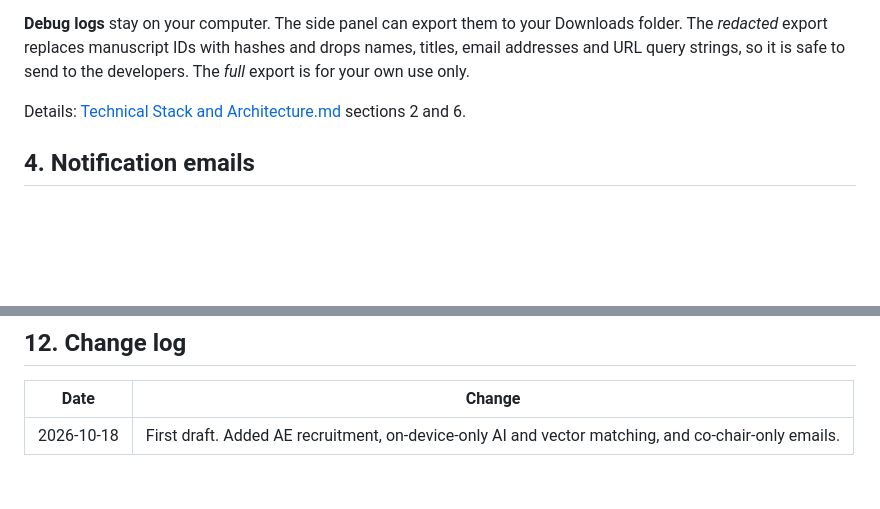
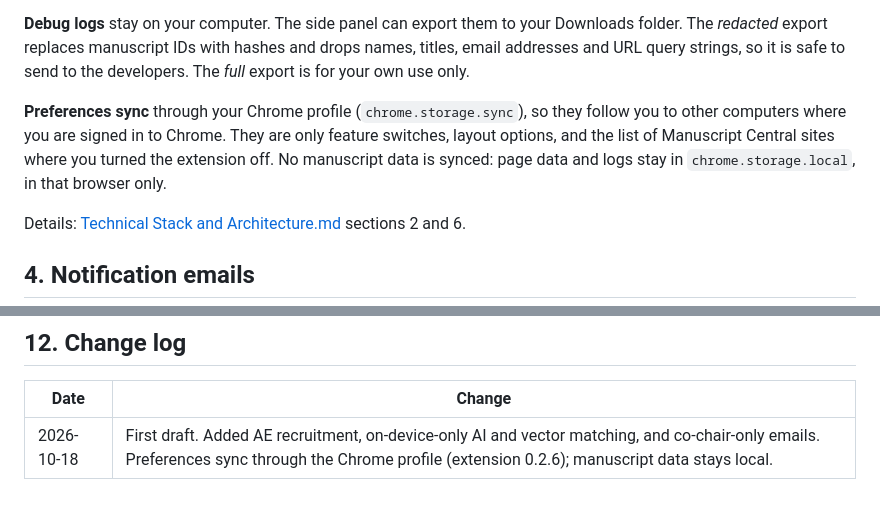
Before and after one commit to ustpc/electric-mc, a Markdown page: doc/Privacy Policy.md, 2 parts joined by grey strips. Drawn GitHub-style; blank space fills up the shorter version.

Commit message:
Privacy policy: note that preferences sync via chrome.storage.sync
Co-Authored-By: Claude Opus 5.5 (1M context) <noreply@anthropic.com>
Claude-Session: https://claude.ai/code/session_01DxSqeGFLa9EpyiKJZPYUoV

```diff
--- a/doc/Privacy Policy.md
+++ b/doc/Privacy Policy.md
@@ -50,6 +50,13 @@ turn it off for a site, it:
 Downloads folder. The *redacted* export replaces manuscript IDs with hashes
 and drops names, titles, email addresses and URL query strings, so it is
 safe to send to the developers. The *full* export is for your own use only.
+
+**Preferences sync** through your Chrome profile (`chrome.storage.sync`), so
+they follow you to other computers where you are signed in to Chrome. They
+are only feature switches, layout options, and the list of Manuscript
+Central sites where you turned the extension off. No manuscript data is
+synced: page data and logs stay in `chrome.storage.local`, in that browser
+only.
 
 Details: [Technical Stack and Architecture.md](Technical%20Stack%20and%20Architecture.md)
 sections 2 and 6.
@@ -168,4 +175,4 @@ staff will be switched on later, and this page will say so.
 
 | Date | Change |
 |------|--------|
-| 2026-10-18 | First draft. Added AE recruitment, on-device-only AI and vector matching, and co-chair-only emails. |
+| 2026-10-18 | First draft. Added AE recruitment, on-device-only AI and vector matching, and co-chair-only emails. Preferences sync through the Chrome profile (extension 0.2.6); manuscript data stays local. |
```
